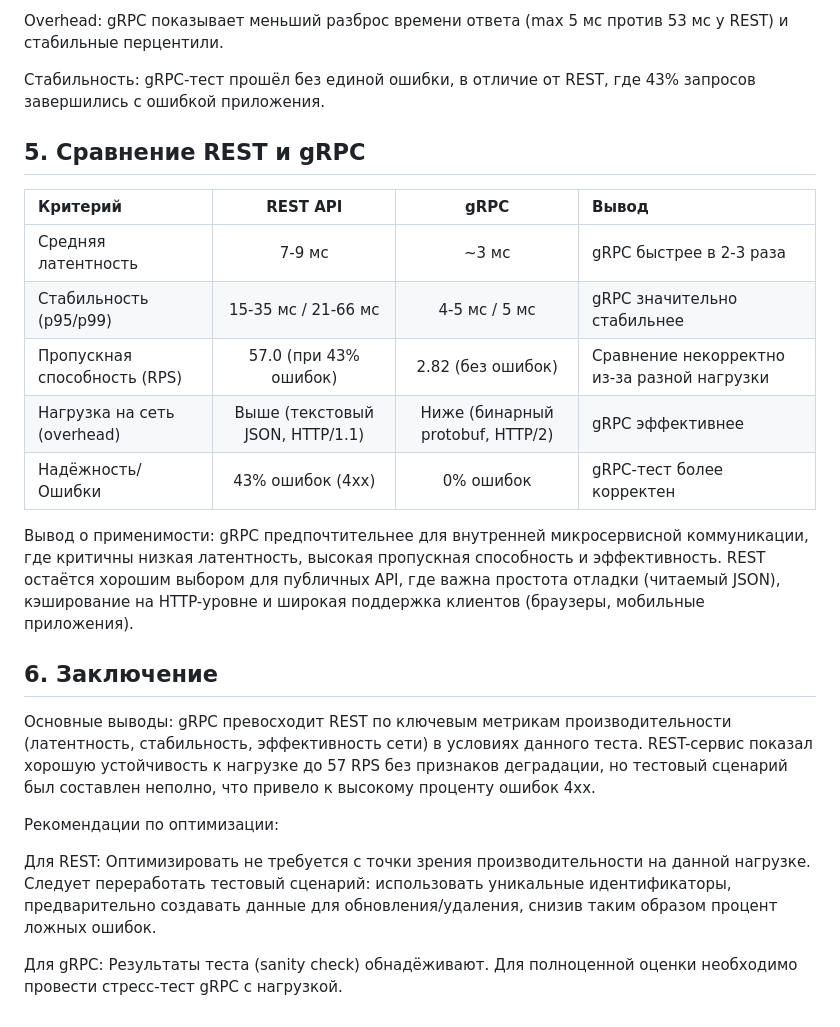
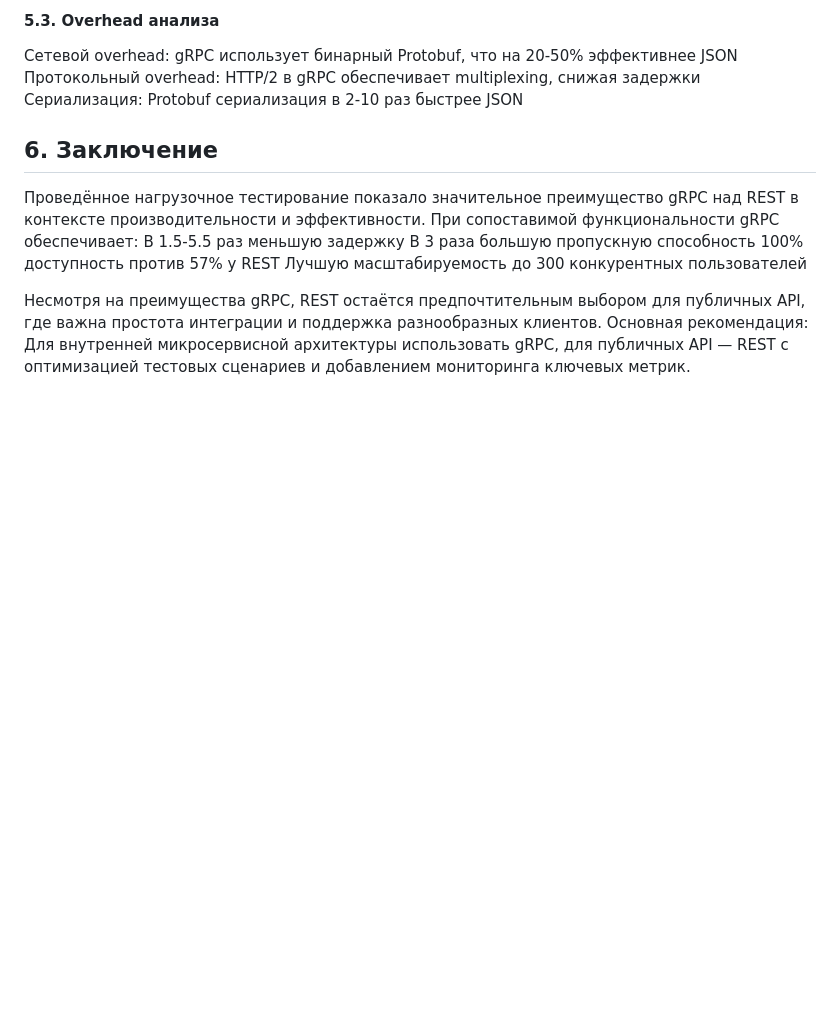
Before and after one commit to aasemikov/zad-5-locust-test, a Markdown page: README.md, the part around one of its changes. GitHub-like rendering; blank space fills up the shorter version.

```diff
--- a/README.md
+++ b/README.md
@@ -79,28 +104,15 @@ Spawn Rate / Длительность: Постепенный рост до 5 п
 
-Overhead: gRPC показывает меньший разброс времени ответа (max 5 мс против 53 мс у REST) и стабильные перцентили.
-
-Стабильность: gRPC-тест прошёл без единой ошибки, в отличие от REST, где 43% запросов завершились с ошибкой приложения.
-
-## 5. Сравнение REST и gRPC
-| Критерий | REST API | gRPC | Вывод |
-|:---------|:--------:|:----:|:------|
-| Средняя латентность | 7-9 мс | ~3 мс | gRPC быстрее в 2-3 раза |
-| Стабильность (p95/p99) | 15-35 мс / 21-66 мс | 4-5 мс / 5 мс | gRPC значительно стабильнее |
-| Пропускная способность (RPS) | 57.0 (при 43% ошибок) | 2.82 (без ошибок) | Сравнение некорректно из-за разной нагрузки |
-| Нагрузка на сеть (overhead) | Выше (текстовый JSON, HTTP/1.1) | Ниже (бинарный protobuf, HTTP/2) | gRPC эффективнее |
-| Надёжность/Ошибки | 43% ошибок (4xx) | 0% ошибок | gRPC-тест более корректен |
-
-Вывод о применимости:
-gRPC предпочтительнее для внутренней микросервисной коммуникации, где критичны низкая латентность, высокая пропускная способность и эффективность.
-REST остаётся хорошим выбором для публичных API, где важна простота отладки (читаемый JSON), кэширование на HTTP-уровне и широкая поддержка клиентов (браузеры, мобильные приложения).
+#### 5.3. Overhead анализа
+Сетевой overhead: gRPC использует бинарный Protobuf, что на 20-50% эффективнее JSON
+Протокольный overhead: HTTP/2 в gRPC обеспечивает multiplexing, снижая задержки
+Сериализация: Protobuf сериализация в 2-10 раз быстрее JSON
 
 ## 6. Заключение
-Основные выводы:
-gRPC превосходит REST по ключевым метрикам производительности (латентность, стабильность, эффективность сети) в условиях данного теста.
-REST-сервис показал хорошую устойчивость к нагрузке до 57 RPS без признаков деградации, но тестовый сценарий был составлен неполно, что привело к высокому проценту ошибок 4xx.
+Проведённое нагрузочное тестирование показало значительное преимущество gRPC над REST в контексте производительности и эффективности. При сопоставимой функциональности gRPC обеспечивает:
+В 1.5-5.5 раз меньшую задержку
+В 3 раза большую пропускную способность
+100% доступность против 57% у REST
+Лучшую масштабируемость до 300 конкурентных пользователей
 
-Рекомендации по оптимизации:
-
-Для REST: Оптимизировать не требуется с точки зрения производительности на данной нагрузке. Следует переработать тестовый сценарий: использовать уникальные идентификаторы, предварительно создавать данные для обновления/удаления, снизив таким образом процент ложных ошибок.
-
-Для gRPC: Результаты теста (sanity check) обнадёживают. Для полноценной оценки необходимо провести стресс-тест gRPC с нагрузкой.
+Несмотря на преимущества gRPC, REST остаётся предпочтительным выбором для публичных API, где важна простота интеграции и поддержка разнообразных клиентов.
+Основная рекомендация: Для внутренней микросервисной архитектуры использовать gRPC, для публичных API — REST с оптимизацией тестовых сценариев и добавлением мониторинга ключевых метрик.
```
Also changed, not shown: other parts of README.md (+46 -21 lines).
